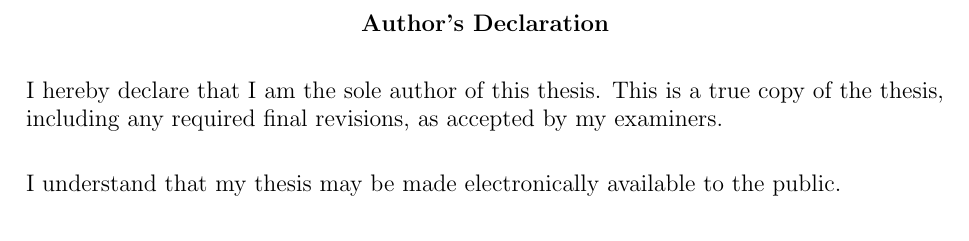
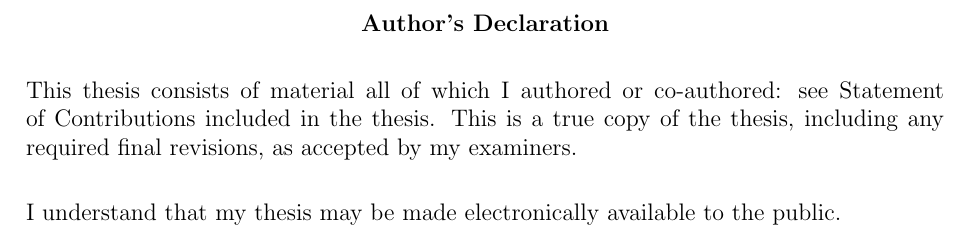
Before and after one commit to dliang2000/MasterThesis_MockDetector, a LaTeX thesis (uw-ethesis.tex, which reads uw-ethesis-frontpgs.tex): part of page 3 of 28 before the commit and part of page 3 of 29 after it, cut so that both start at the same text. Compiled offline with pdfLaTeX.

Commit message:
add statement of contributions

```diff
--- a/uw-ethesis-frontpgs.tex
+++ b/uw-ethesis-frontpgs.tex
@@ -92,14 +92,10 @@ Internal Member: \> Gregor Richards \\
 
 % D E C L A R A T I O N   P A G E
 % -------------------------------
-  % The following is a sample Delaration Page as provided by the GSO
-  % December 13th, 2006.  It is designed for an electronic thesis.
  \begin{center}\textbf{Author's Declaration}\end{center}
 
  \noindent
-I hereby declare that I am the sole author of this thesis. This is a true copy of the thesis,
-including any required final revisions, as accepted by my examiners. % Do I discuss about the co-author of the submitted research paper here?
-
+This thesis consists of material all of which I authored or co-authored: see Statement of Contributions included in the thesis. This is a true copy of the thesis, including any required final revisions, as accepted by my examiners.
   \bigskip
 
   \noindent
```
Also changed, not shown: uw-ethesis-frontpgs.tex (7 more changed lines).
